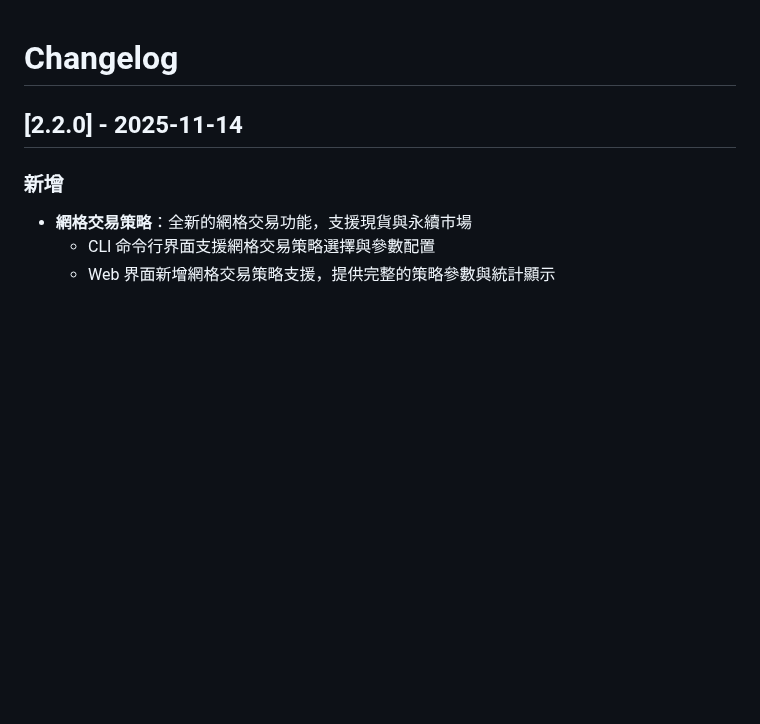
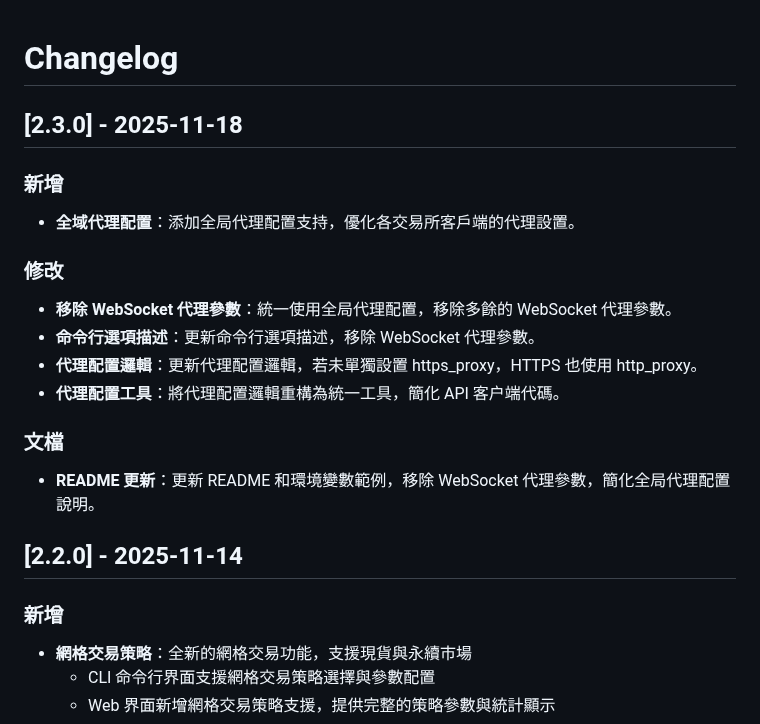
Before and after one commit to yanowo/Backpack-MM-Simple, a Markdown page: CHANGELOG.md, the part around the change. Rendered like a GitHub page; blank space fills up the shorter version.

Commit message:
doc: Update CHANGELOG.md

```diff
--- a/CHANGELOG.md
+++ b/CHANGELOG.md
@@ -1,4 +1,18 @@
 # Changelog
+## [2.3.0] - 2025-11-18
+
+### 新增
+- **全域代理配置**：添加全局代理配置支持，優化各交易所客戶端的代理設置。
+
+### 修改
+- **移除 WebSocket 代理參數**：統一使用全局代理配置，移除多餘的 WebSocket 代理參數。
+- **命令行選項描述**：更新命令行選項描述，移除 WebSocket 代理參數。
+- **代理配置邏輯**：更新代理配置邏輯，若未單獨設置 https_proxy，HTTPS 也使用 http_proxy。
+- **代理配置工具**：將代理配置邏輯重構為統一工具，簡化 API 客户端代碼。
+
+### 文檔
+- **README 更新**：更新 README 和環境變數範例，移除 WebSocket 代理參數，簡化全局代理配置說明。
+
 ## [2.2.0] - 2025-11-14
 
 ### 新增
```
